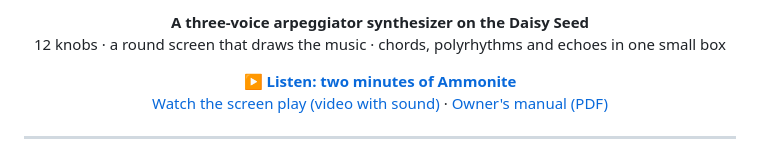
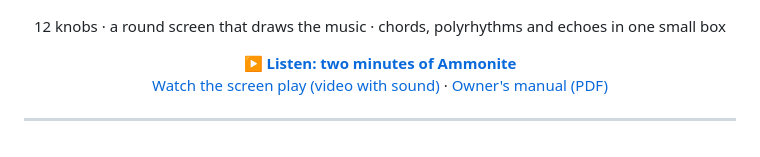
Before and after one commit to GSNautilus/ammonite, a Markdown page: README.md, the part around one of its changes. Rendered like a GitHub page.

```diff
--- a/README.md
+++ b/README.md
@@ -7,5 +9,4 @@
 <p align="center">
-  <b>A three-voice arpeggiator synthesizer on the Daisy Seed</b><br>
   12 knobs &middot; a round screen that draws the music &middot; chords, polyrhythms and echoes in one small box
 </p>
 
```
Also changed, not shown: other parts of README.md (+4 -2 lines), media/banner.png (added), 2 other files.
